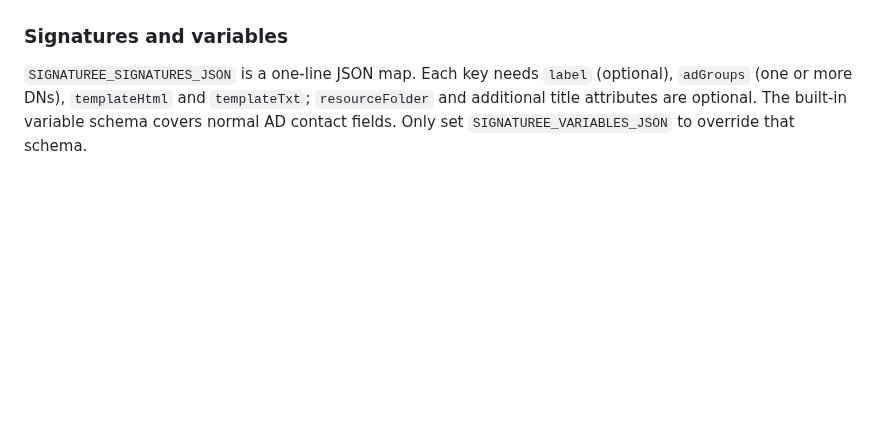
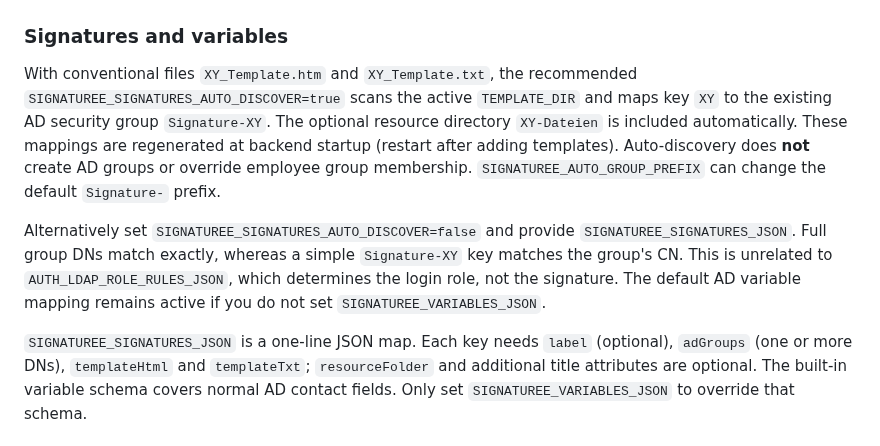
Before and after one commit to ffworker/Signaturee-public, a Markdown page: docs/environment.md, the part around the change. Rendered like a GitHub page; blank space fills up the shorter version.

Commit message:
docs(env): distinguish auto signature group mapping from LDAP auth roles

```diff
--- a/docs/environment.md
+++ b/docs/environment.md
@@ -43,6 +43,23 @@ Use `LOCAL_DEPLOYMENT_PATH=generatedsignatures` for preview. This resolves relat
 
 ### Signatures and variables
 
+With conventional files `XY_Template.htm` and `XY_Template.txt`, the recommended
+`SIGNATUREE_SIGNATURES_AUTO_DISCOVER=true` scans the active `TEMPLATE_DIR` and
+maps key `XY` to the existing AD security group `Signature-XY`. The optional
+resource directory `XY-Dateien` is included automatically. These mappings
+are regenerated at backend startup (restart after adding templates).
+Auto-discovery does **not** create AD groups or override employee group membership.
+`SIGNATUREE_AUTO_GROUP_PREFIX` can change the default `Signature-` prefix.
+
+Alternatively set `SIGNATUREE_SIGNATURES_AUTO_DISCOVER=false` and provide
+`SIGNATUREE_SIGNATURES_JSON`. Full group DNs match exactly, whereas a simple
+`Signature-XY` key matches the group's CN. This is unrelated to
+`AUTH_LDAP_ROLE_RULES_JSON`, which determines the login role, not the signature.
+The default AD variable mapping remains active if you do not set
+`SIGNATUREE_VARIABLES_JSON`.
+
+
+
 `SIGNATUREE_SIGNATURES_JSON` is a one-line JSON map. Each key needs `label` (optional), `adGroups` (one or more DNs), `templateHtml` and `templateTxt`; `resourceFolder` and additional title attributes are optional. The built-in variable schema covers normal AD contact fields. Only set `SIGNATUREE_VARIABLES_JSON` to override that schema.
 
 ### Local files / restart
```
